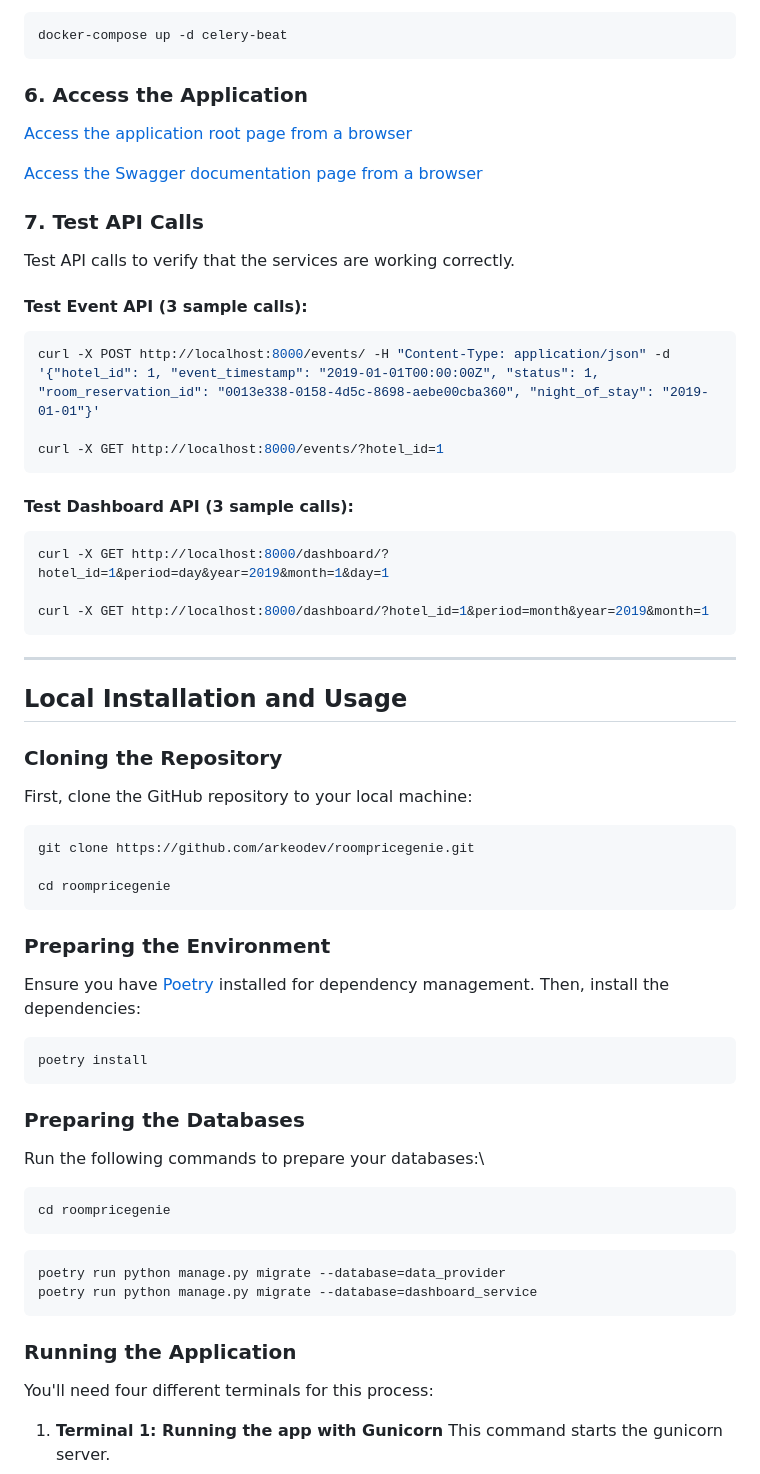
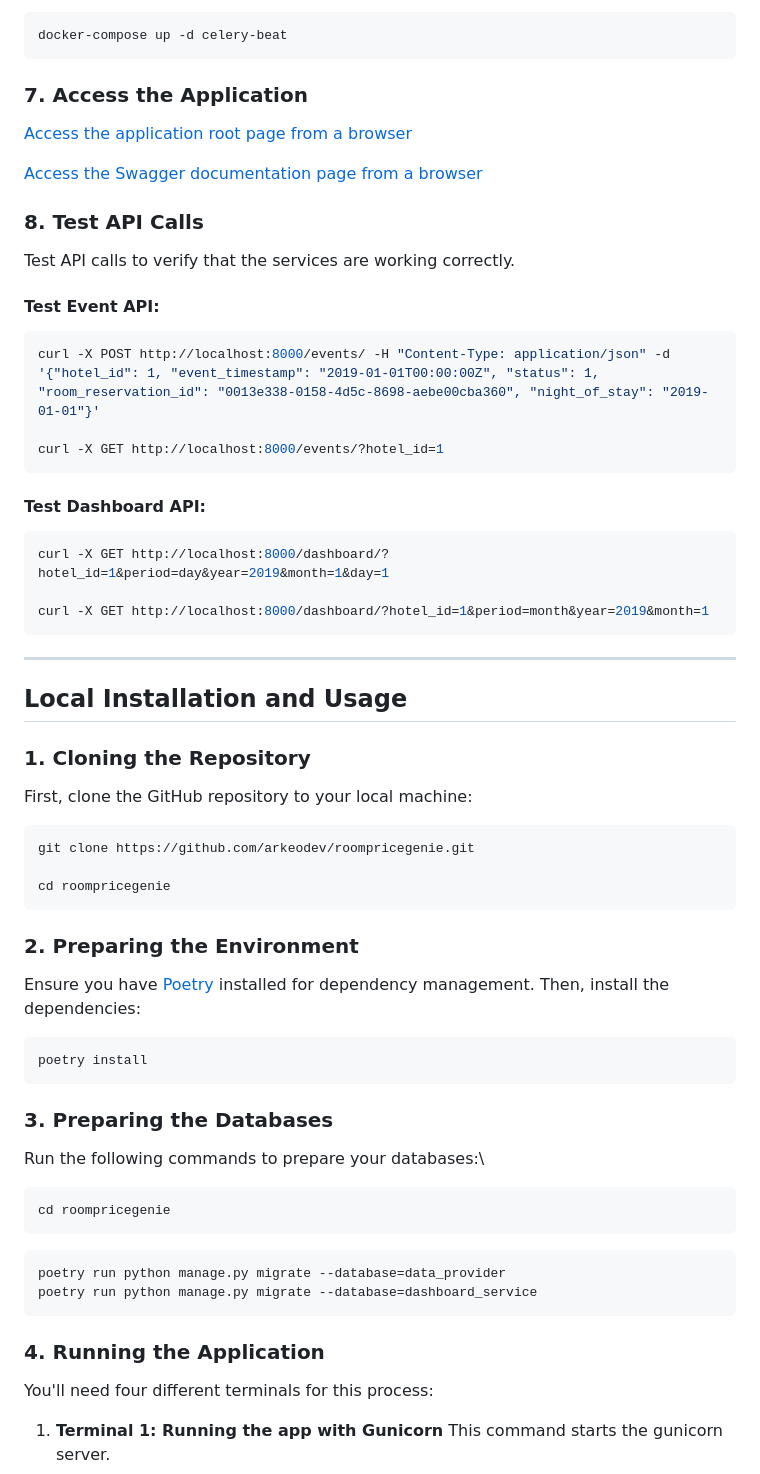
Before and after one commit to arkeodev/Django-Price-Manager, a Markdown page: README.md, the part around one of its changes. Rendered like a GitHub page.

Commit message:
Dashboard

````diff
--- a/README.md
+++ b/README.md
@@ -250,17 +260,17 @@ Start the Celery beat service:
 docker-compose up -d celery-beat
 ```
 
-### 6. Access the Application
+### 7. Access the Application
 
 [Access the application root page from a browser](http://localhost:8000)
 
 [Access the Swagger documentation page from a browser](http://localhost:8000/swagger/)
 
-### 7. Test API Calls
+### 8. Test API Calls
 
 Test API calls to verify that the services are working correctly.
 
-#### Test Event API (3 sample calls):
+#### Test Event API:
 
 ```sh
 curl -X POST http://localhost:8000/events/ -H "Content-Type: application/json" -d '{"hotel_id": 1, "event_timestamp": "2019-01-01T00:00:00Z", "status": 1, "room_reservation_id": "0013e338-0158-4d5c-8698-aebe00cba360", "night_of_stay": "2019-01-01"}'
@@ -268,7 +278,7 @@ curl -X POST http://localhost:8000/events/ -H "Content-Type: application/json" -
 curl -X GET http://localhost:8000/events/?hotel_id=1
 ```
 
-#### Test Dashboard API (3 sample calls):
+#### Test Dashboard API:
 
 ```sh
 curl -X GET http://localhost:8000/dashboard/?hotel_id=1&period=day&year=2019&month=1&day=1
@@ -279,7 +289,7 @@ curl -X GET http://localhost:8000/dashboard/?hotel_id=1&period=month&year=2019&m
 
 ## Local Installation and Usage
 
-### Cloning the Repository
+### 1. Cloning the Repository
 
 First, clone the GitHub repository to your local machine:
 
@@ -289,7 +299,7 @@ git clone https://github.com/arkeodev/roompricegenie.git
 cd roompricegenie
 ```
 
-### Preparing the Environment
+### 2. Preparing the Environment
 
 Ensure you have [Poetry](https://python-poetry.org/) installed for dependency management. Then, install the dependencies:
 
@@ -297,7 +307,7 @@ Ensure you have [Poetry](https://python-poetry.org/) installed for dependency ma
 poetry install
 ```
 
-### Preparing the Databases
+### 3. Preparing the Databases
 
 Run the following commands to prepare your databases:\
 
@@ -310,7 +320,7 @@ poetry run python manage.py migrate --database=data_provider
 poetry run python manage.py migrate --database=dashboard_service
 ```
 
-### Running the Application
+### 4. Running the Application
 
 You'll need four different terminals for this process:
 
````
Also changed, not shown: other parts of README.md (+15 -5 lines).
